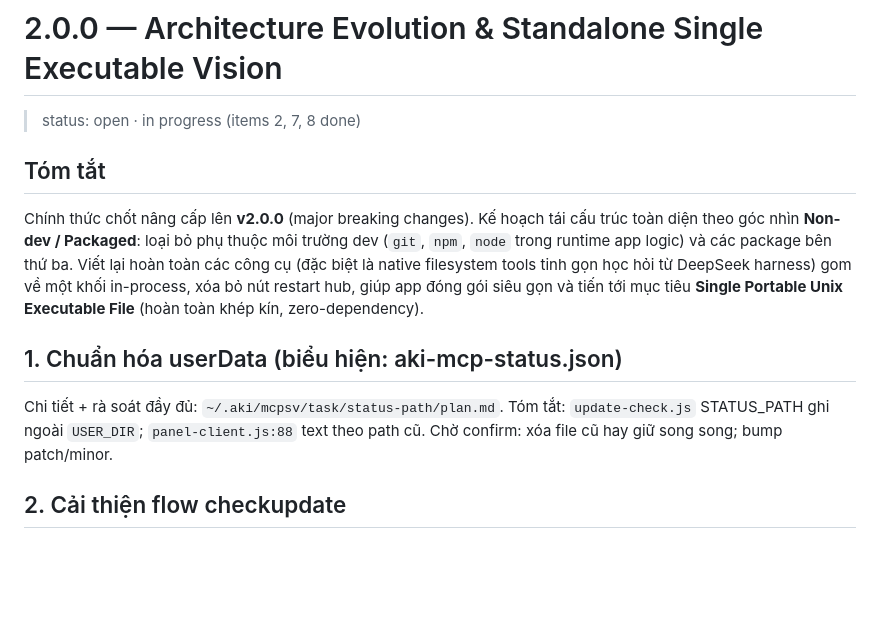
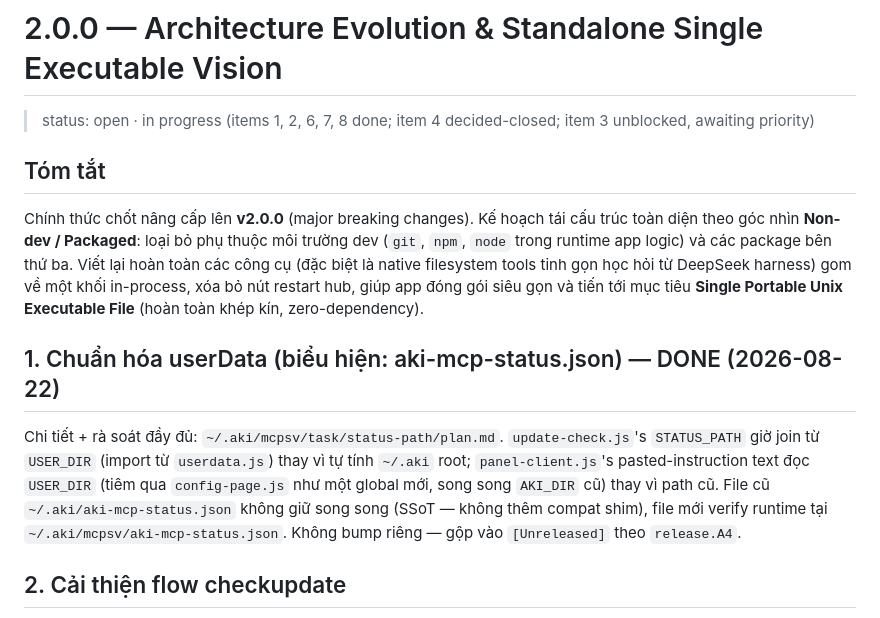
Before and after one commit to QuachGia1994/aki-mcp-sv, a Markdown page: docs/plan/2.0.0-improve.md, the part around one of its changes. Rendered like a GitHub page; blank space fills up the shorter version.

```diff
--- a/docs/plan/2.0.0-improve.md
+++ b/docs/plan/2.0.0-improve.md
@@ -1,14 +1,14 @@
 # 2.0.0 — Architecture Evolution & Standalone Single Executable Vision
 
-> status: open · in progress (items 2, 7, 8 done)
+> status: open · in progress (items 1, 2, 6, 7, 8 done; item 4 decided-closed; item 3 unblocked, awaiting priority)
 
 ## Tóm tắt
 Chính thức chốt nâng cấp lên **v2.0.0** (major breaking changes).
 Kế hoạch tái cấu trúc toàn diện theo góc nhìn **Non-dev / Packaged**: loại bỏ phụ thuộc môi trường dev (`git`, `npm`, `node` trong runtime app logic) và các package bên thứ ba.
 Viết lại hoàn toàn các công cụ (đặc biệt là native filesystem tools tinh gọn học hỏi từ DeepSeek harness) gom về một khối in-process, xóa bỏ nút restart hub, giúp app đóng gói siêu gọn và tiến tới mục tiêu **Single Portable Unix Executable File** (hoàn toàn khép kín, zero-dependency).
 
-## 1. Chuẩn hóa userData (biểu hiện: aki-mcp-status.json)
-Chi tiết + rà soát đầy đủ: `~/.aki/mcpsv/task/status-path/plan.md`. Tóm tắt: `update-check.js` STATUS_PATH ghi ngoài `USER_DIR`; `panel-client.js:88` text theo path cũ. Chờ confirm: xóa file cũ hay giữ song song; bump patch/minor.
+## 1. Chuẩn hóa userData (biểu hiện: aki-mcp-status.json) — DONE (2026-08-22)
+Chi tiết + rà soát đầy đủ: `~/.aki/mcpsv/task/status-path/plan.md`. `update-check.js`'s `STATUS_PATH` giờ join từ `USER_DIR` (import từ `userdata.js`) thay vì tự tính `~/.aki` root; `panel-client.js`'s pasted-instruction text đọc `USER_DIR` (tiêm qua `config-page.js` như một global mới, song song `AKI_DIR` cũ) thay vì path cũ. File cũ `~/.aki/aki-mcp-status.json` không giữ song song (SSoT — không thêm compat shim), file mới verify runtime tại `~/.aki/mcpsv/aki-mcp-status.json`. Không bump riêng — gộp vào `[Unreleased]` theo `release.A4`.
 
 ## 2. Cải thiện flow checkupdate
 Bug xác nhận qua code: `writeStatusFile()` chỉ chạy 1 lần lúc boot (`start.js:93`). Nút update / `refreshLocalVersions()` trong `panel.js` (dòng ~199-243) chỉ sửa `updateInfo` in-memory để render panel đúng — **không ghi lại STATUS_PATH**. Kết quả: panel web hiện đúng ngay sau update, nhưng `~/.aki/aki-mcp-status.json` (nguồn AI session đọc) vẫn stale tới khi restart process.
```
Also changed, not shown: other parts of docs/plan/2.0.0-improve.md (+14 -13 lines), CHANGELOG.md (+10 -0 lines).
